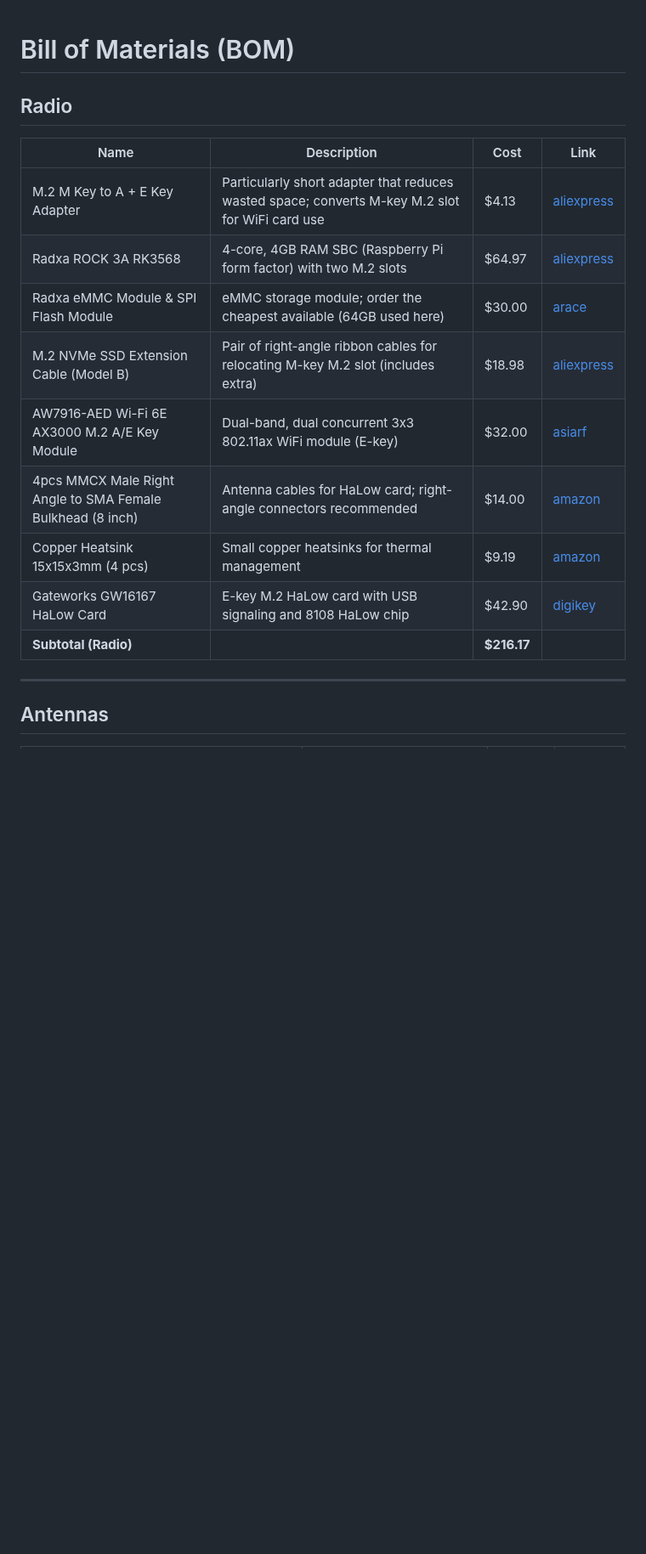
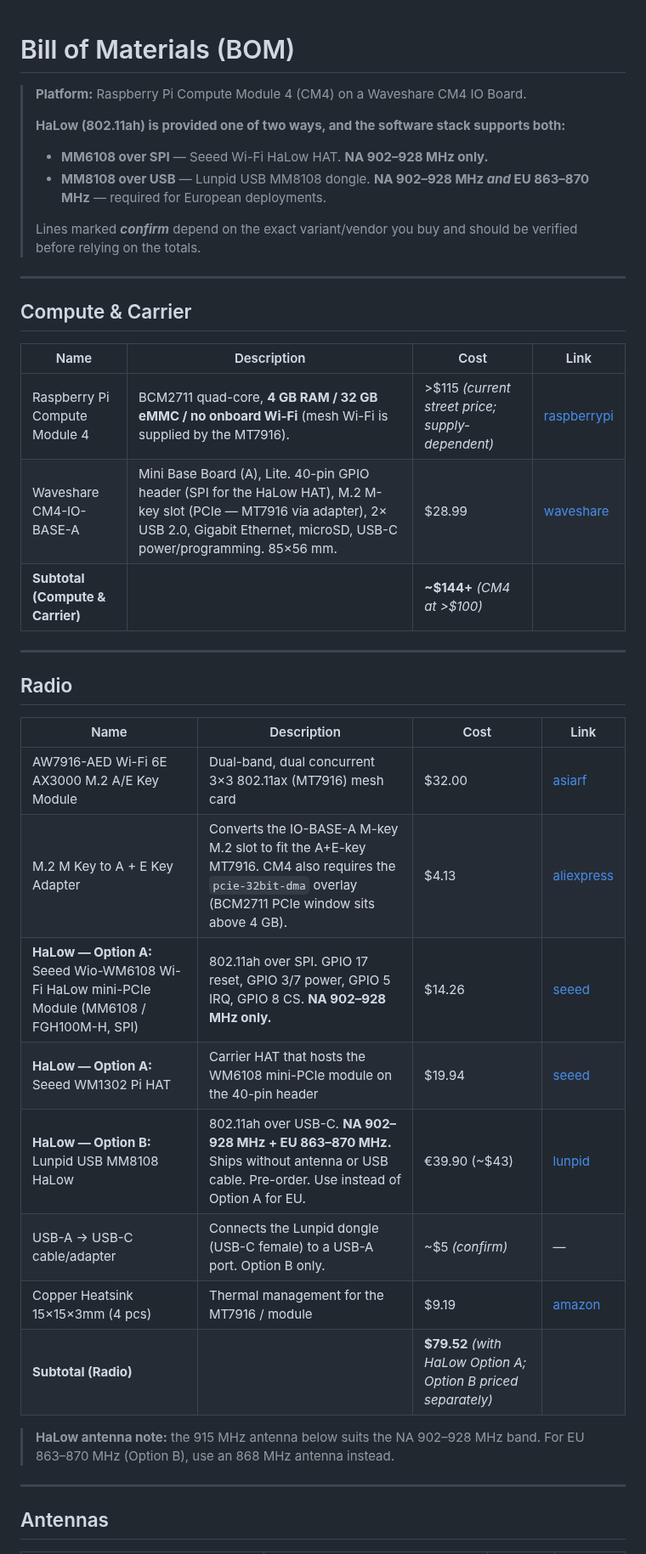
Before and after one commit to very-srs/MANET, a Markdown page: MANET/BOM.md, the part around one of its changes. Shown at 85% size. Rendered like a GitHub page; blank space fills up the shorter version.

```diff
--- a/MANET/BOM.md
+++ b/MANET/BOM.md
@@ -1,18 +1,39 @@
 # Bill of Materials (BOM)
+
+> **Platform:** Raspberry Pi Compute Module 4 (CM4) on a Waveshare CM4 IO Board.
+>
+> **HaLow (802.11ah) is provided one of two ways, and the software stack supports both:**
+> - **MM6108 over SPI** — Seeed Wi-Fi HaLow HAT. **NA 902–928 MHz only.**
+> - **MM8108 over USB** — Lunpid USB MM8108 dongle. **NA 902–928 MHz _and_ EU 863–870 MHz** — required for European deployments.
+>
+> Lines marked **_confirm_** depend on the exact variant/vendor you buy and should be verified before relying on the totals.
+
+---
+
+## Compute & Carrier
+
+| Name | Description | Cost | Link |
+|------|------------|------|------|
+| Raspberry Pi Compute Module 4 | BCM2711 quad-core, **4 GB RAM / 32 GB eMMC / no onboard Wi-Fi** (mesh Wi-Fi is supplied by the MT7916). | >$115 _(current street price; supply-dependent)_ | [raspberrypi](https://www.raspberrypi.com/products/compute-module-4/) |
+| Waveshare CM4-IO-BASE-A | Mini Base Board (A), Lite. 40-pin GPIO header (SPI for the HaLow HAT), M.2 M-key slot (PCIe — MT7916 via adapter), 2× USB 2.0, Gigabit Ethernet, microSD, USB-C power/programming. 85×56 mm. | $28.99 | [waveshare](https://www.waveshare.com/cm4-io-base-a.htm) |
+| **Subtotal (Compute & Carrier)** |  | **~$144+** _(CM4 at >$100)_ |
+
+---
 
 ## Radio
 
 | Name | Description | Cost | Link |
 |------|------------|------|------|
-| M.2 M Key to A + E Key Adapter | Particularly short adapter that reduces wasted space; converts M-key M.2 slot for WiFi card use | $4.13 | [aliexpress](https://www.aliexpress.us/item/2255799988809135.html) |
-| Radxa ROCK 3A RK3568 | 4-core, 4GB RAM SBC (Raspberry Pi form factor) with two M.2 slots | $64.97 | [aliexpress](https://www.aliexpress.us/item/3256807319736584.html) |
-| Radxa eMMC Module & SPI Flash Module | eMMC storage module; order the cheapest available (64GB used here) | $30.00 | [arace](https://arace.tech/products/emmc-module) |
-| M.2 NVMe SSD Extension Cable (Model B) | Pair of right-angle ribbon cables for relocating M-key M.2 slot (includes extra) | $18.98 | [aliexpress](https://www.aliexpress.us/item/3256808934277761.html) |
-| AW7916-AED Wi-Fi 6E AX3000 M.2 A/E Key Module | Dual-band, dual concurrent 3x3 802.11ax WiFi module (E-key) | $32.00 | [asiarf](https://asiarf.com/product/wi-fi-6e-m-2-ae-key-module-mt7916-aw7916-aed/) |
-| 4pcs MMCX Male Right Angle to SMA Female Bulkhead (8 inch) | Antenna cables for HaLow card; right-angle connectors recommended | $14.00 | [amazon](https://www.amazon.com/dp/B0CQXBHGQ2) |
-| Copper Heatsink 15x15x3mm (4 pcs) | Small copper heatsinks for thermal management | $9.19 | [amazon](https://www.amazon.com/dp/B0F8V5729T) |
-| Gateworks GW16167 HaLow Card | E-key M.2 HaLow card with USB signaling and 8108 HaLow chip | $42.90 | [digikey](https://www.digikey.com/en/products/detail/gateworks-corporation/GW16167/28244003) |
-| **Subtotal (Radio)** |  | **$216.17** |  |
+| AW7916-AED Wi-Fi 6E AX3000 M.2 A/E Key Module | Dual-band, dual concurrent 3×3 802.11ax (MT7916) mesh card | $32.00 | [asiarf](https://asiarf.com/product/wi-fi-6e-m-2-ae-key-module-mt7916-aw7916-aed/) |
+| M.2 M Key to A + E Key Adapter | Converts the IO-BASE-A M-key M.2 slot to fit the A+E-key MT7916. CM4 also requires the `pcie-32bit-dma` overlay (BCM2711 PCIe window sits above 4 GB). | $4.13 | [aliexpress](https://www.aliexpress.us/item/2255799988809135.html) |
+| **HaLow — Option A:** Seeed Wio-WM6108 Wi-Fi HaLow mini-PCIe Module (MM6108 / FGH100M-H, SPI) | 802.11ah over SPI. GPIO 17 reset, GPIO 3/7 power, GPIO 5 IRQ, GPIO 8 CS. **NA 902–928 MHz only.** | $14.26 | [seeed](https://www.seeedstudio.com/Wio-WM6108-Wi-Fi-HaLow-mini-PCIe-Module-p-6394.html) |
+| **HaLow — Option A:** Seeed WM1302 Pi HAT | Carrier HAT that hosts the WM6108 mini-PCIe module on the 40-pin header | $19.94 | [seeed](https://www.seeedstudio.com/WM1302-Pi-Hat-p-4897.html) |
+| **HaLow — Option B:** Lunpid USB MM8108 HaLow | 802.11ah over USB-C. **NA 902–928 MHz + EU 863–870 MHz.** Ships without antenna or USB cable. Pre-order. Use instead of Option A for EU. | €39.90 (~$43) | [lunpid](https://lunpid.com/products/usb-mm8108-halow) |
+| USB-A → USB-C cable/adapter | Connects the Lunpid dongle (USB-C female) to a USB-A port. Option B only. | ~$5 _(confirm)_ | — |
+| Copper Heatsink 15×15×3mm (4 pcs) | Thermal management for the MT7916 / module | $9.19 | [amazon](https://www.amazon.com/dp/B0F8V5729T) |
+| **Subtotal (Radio)** |  | **$79.52** _(with HaLow Option A; Option B priced separately)_ |  |
+
+> **HaLow antenna note:** the 915 MHz antenna below suits the NA 902–928 MHz band. For EU 863–870 MHz (Option B), use an 868 MHz antenna instead.
 
 ---
 
```
Also changed, not shown: other parts of MANET/BOM.md (+24 -17 lines).
